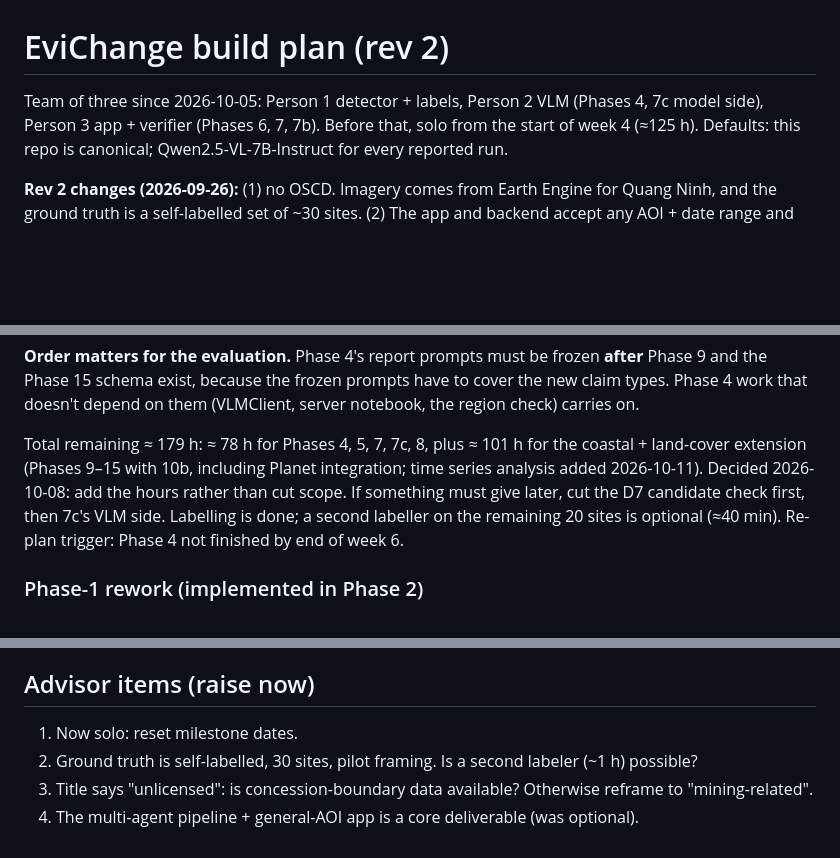
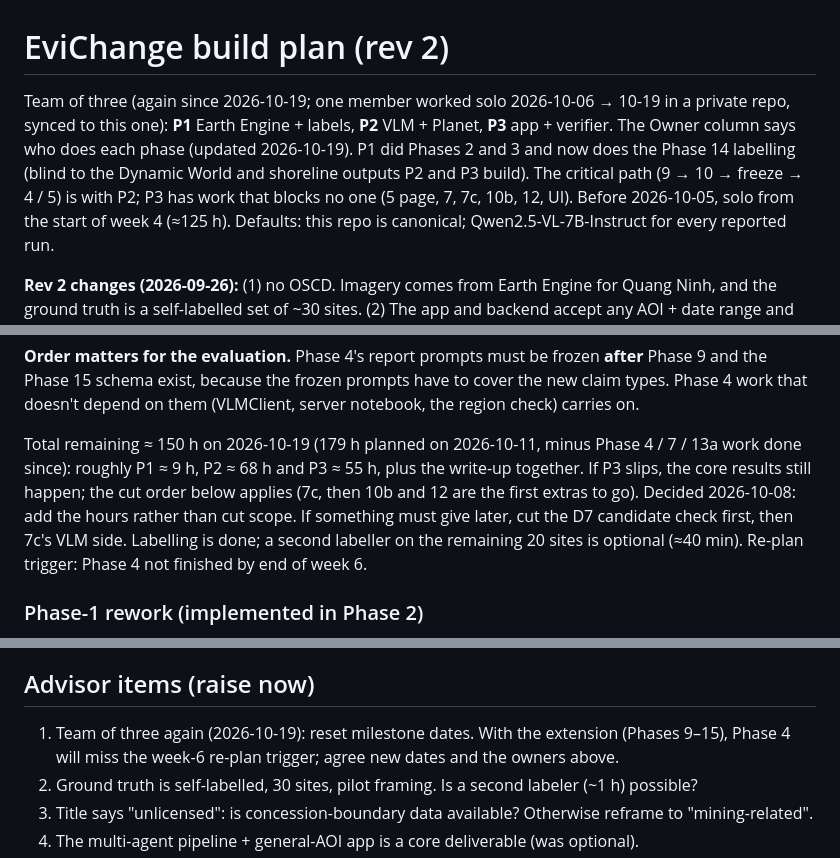
Before and after one commit to nachikethpt/EviChange, a Markdown page: docs/PLAN.md, 3 parts joined by grey strips. Rendered like a GitHub page; blank space fills up the shorter version.

```diff
--- a/docs/PLAN.md
+++ b/docs/PLAN.md
@@ -1,7 +1,11 @@
 # EviChange build plan (rev 2)
 
-Team of three since 2026-10-05: Person 1 detector + labels, Person 2 VLM (Phases 4, 7c model side),
-Person 3 app + verifier (Phases 6, 7, 7b). Before that, solo from the start of week 4 (≈125 h).
+Team of three (again since 2026-10-19; one member worked solo 2026-10-06 → 10-19 in a private repo,
+synced to this one): **P1** Earth Engine + labels, **P2** VLM + Planet, **P3** app + verifier. The
+Owner column says who does each phase (updated 2026-10-19). P1 did Phases 2 and 3 and now does the Phase 14
+labelling (blind to the Dynamic World and shoreline outputs P2 and P3 build). The critical path
+(9 → 10 → freeze → 4 / 5) is with P2; P3 has work that blocks no one (5 page, 7, 7c, 10b, 12, UI). Before 2026-10-05, solo from the start of
+week 4 (≈125 h).
 Defaults: this repo is canonical; Qwen2.5-VL-7B-Instruct for every reported run.
 
 **Rev 2 changes (2026-09-26):** (1) no OSCD. Imagery comes from Earth Engine for
@@ -48,8 +52,9 @@ Study period for the monthly work: the last 24 months, **Oct 2024 – Sep 2026**
 the Phase 15 schema exist, because the frozen prompts have to cover the new claim types. Phase 4
 work that doesn't depend on them (VLMClient, server notebook, the region check) carries on.
 
-Total remaining ≈ 179 h: ≈ 78 h for Phases 4, 5, 7, 7c, 8, plus ≈ 101 h for the coastal + land-cover
-extension (Phases 9–15 with 10b, including Planet integration; time series analysis added 2026-10-11). Decided 2026-10-08: add the hours rather than
+Total remaining ≈ 150 h on 2026-10-19 (179 h planned on 2026-10-11, minus Phase 4 / 7 / 13a work done since):
+roughly P1 ≈ 9 h, P2 ≈ 68 h and P3 ≈ 55 h, plus the write-up together. If P3 slips, the core results
+still happen; the cut order below applies (7c, then 10b and 12 are the first extras to go). Decided 2026-10-08: add the hours rather than
 cut scope. If something must give later, cut the D7 candidate check first, then 7c's VLM side.
 Labelling is done; a second labeller on the remaining 20 sites is optional (≈40 min).
 Re-plan trigger: Phase 4 not finished by end of week 6.
@@ -177,7 +182,8 @@ the 30 labelled sites. They are frozen (pinned by commit) before the 30 sites ar
   one date pair, a threshold detector that shares indices with the evidence.
 
 ## Advisor items (raise now)
-1. Now solo: reset milestone dates.
+1. Team of three again (2026-10-19): reset milestone dates. With the extension (Phases 9–15), Phase 4
+   will miss the week-6 re-plan trigger; agree new dates and the owners above.
 2. Ground truth is self-labelled, 30 sites, pilot framing. Is a second labeler (~1 h) possible?
 3. Title says "unlicensed": is concession-boundary data available? Otherwise reframe to "mining-related".
 4. The multi-agent pipeline + general-AOI app is a core deliverable (was optional).
```
Also changed, not shown: other parts of docs/PLAN.md (+22 -22 lines).
